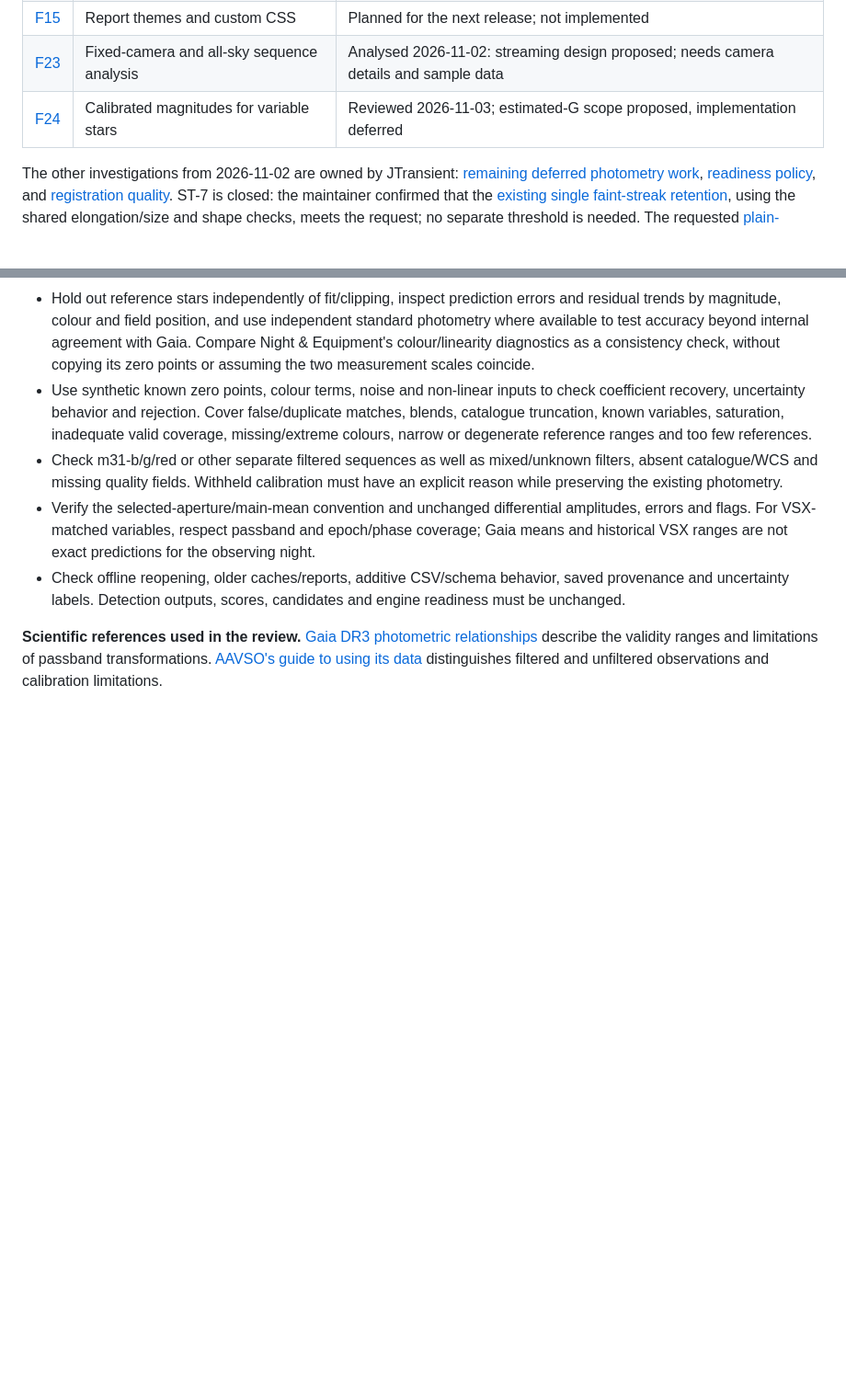
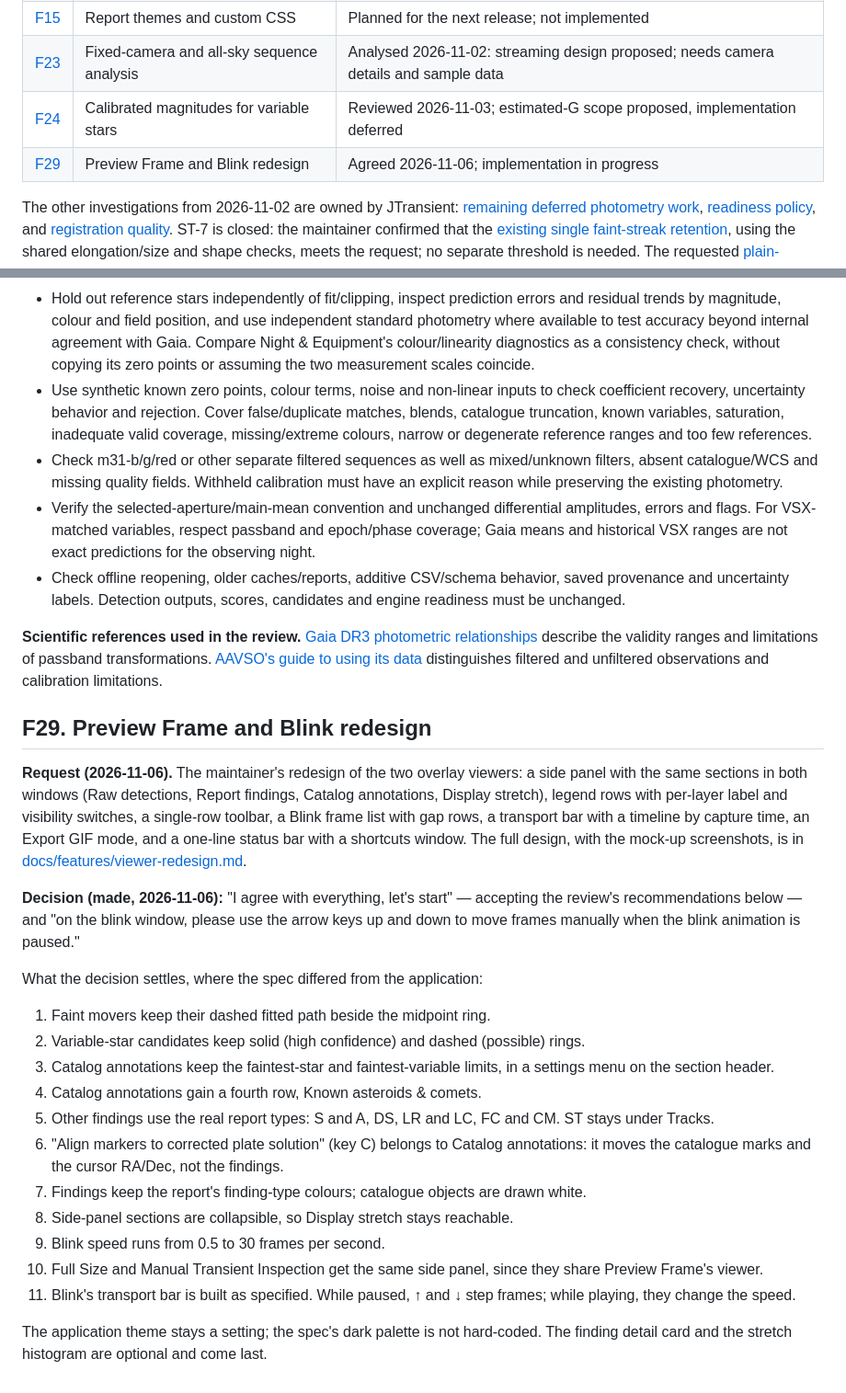
Before and after one commit to ppissias/SpacePixels, a Markdown page: FEATURE-REQUESTS.md, 2 parts joined by grey strips. Shown at 92% size. Rendered like a GitHub page; blank space fills up the shorter version.

```diff
--- a/FEATURE-REQUESTS.md
+++ b/FEATURE-REQUESTS.md
@@ -11,6 +11,7 @@ A request is a proposal until the maintainer decides on it. A settled choice is
 | [F15](#f15-report-themes-and-custom-css) | Report themes and custom CSS | Planned for the next release; not implemented |
 | [F23](#f23-fixed-camera-and-all-sky-sequence-analysis) | Fixed-camera and all-sky sequence analysis | Analysed 2026-11-02: streaming design proposed; needs camera details and sample data |
 | [F24](#f24-calibrated-magnitudes-for-variable-stars) | Calibrated magnitudes for variable stars | Reviewed 2026-11-03; estimated-G scope proposed, implementation deferred |
+| [F29](#f29-preview-frame-and-blink-redesign) | Preview Frame and Blink redesign | Agreed 2026-11-06; implementation in progress |
 
 The other investigations from 2026-11-02 are owned by JTransient: [remaining deferred photometry work](../JTransient/FEATURE-REQUESTS.md#vs-11-photometry-strictness-defaults-and-recovery-review), [readiness policy](../JTransient/FEATURE-REQUESTS.md#vs-9-selected-stars-and-the-linearity-check-minimum), and [registration quality](../JTransient/FEATURE-REQUESTS.md#pt-5-registration-quality-and-shared-jitter-tolerances). ST-7 is closed: the maintainer confirmed that the [existing single faint-streak retention](../JTransient/ALGORITHM.md#135-faint-streak-search), using the shared elongation/size and shape checks, meets the request; no separate threshold is needed. The requested [plain-English scientific photometry overview](../JTransient/ALGORITHM.md#photometry-in-plain-english) is now in the algorithm reference. Application settings, reports and callers must follow any agreed engine changes in the same work.
 
@@ -201,3 +202,25 @@ The saved Gaia star model contains source identity when available, position, pro
 - Check offline reopening, older caches/reports, additive CSV/schema behavior, saved provenance and uncertainty labels. Detection outputs, scores, candidates and engine readiness must be unchanged.
 
 **Scientific references used in the review.** [Gaia DR3 photometric relationships](https://gea.esac.esa.int/archive/documentation/GDR3/Data_processing/chap_cu5pho/cu5pho_sec_photSystem/cu5pho_ssec_photRelations.html) describe the validity ranges and limitations of passband transformations. [AAVSO's guide to using its data](https://archive.aavso.org/index.php/quickstart-guide-using-aavso-data) distinguishes filtered and unfiltered observations and calibration limitations.
+
+## F29. Preview Frame and Blink redesign
+
+**Request (2026-11-06).** The maintainer's redesign of the two overlay viewers: a side panel with the same sections in both windows (Raw detections, Report findings, Catalog annotations, Display stretch), legend rows with per-layer label and visibility switches, a single-row toolbar, a Blink frame list with gap rows, a transport bar with a timeline by capture time, an Export GIF mode, and a one-line status bar with a shortcuts window. The full design, with the mock-up screenshots, is in [docs/features/viewer-redesign.md](docs/features/viewer-redesign.md).
+
+**Decision (made, 2026-11-06):** "I agree with everything, let's start" — accepting the review's recommendations below — and "on the blink window, please use the arrow keys up and down to move frames manually when the blink animation is paused."
+
+What the decision settles, where the spec differed from the application:
+
+1. Faint movers keep their dashed fitted path beside the midpoint ring.
+2. Variable-star candidates keep solid (high confidence) and dashed (possible) rings.
+3. Catalog annotations keep the faintest-star and faintest-variable limits, in a settings menu on the section header.
+4. Catalog annotations gain a fourth row, Known asteroids & comets.
+5. Other findings use the real report types: S and A, DS, LR and LC, FC and CM. ST stays under Tracks.
+6. "Align markers to corrected plate solution" (key C) belongs to Catalog annotations: it moves the catalogue marks and the cursor RA/Dec, not the findings.
+7. Findings keep the report's finding-type colours; catalogue objects are drawn white.
+8. Side-panel sections are collapsible, so Display stretch stays reachable.
+9. Blink speed runs from 0.5 to 30 frames per second.
+10. Full Size and Manual Transient Inspection get the same side panel, since they share Preview Frame's viewer.
+11. Blink's transport bar is built as specified. While paused, ↑ and ↓ step frames; while playing, they change the speed.
+
+The application theme stays a setting; the spec's dark palette is not hard-coded. The finding detail card and the stretch histogram are optional and come last.
```
Also changed, not shown: docs/features/viewer-redesign.md (added, +169 -0 lines), docs/images/viewer-redesign-blink.png (added), docs/images/viewer-redesign-preview.png (added).
